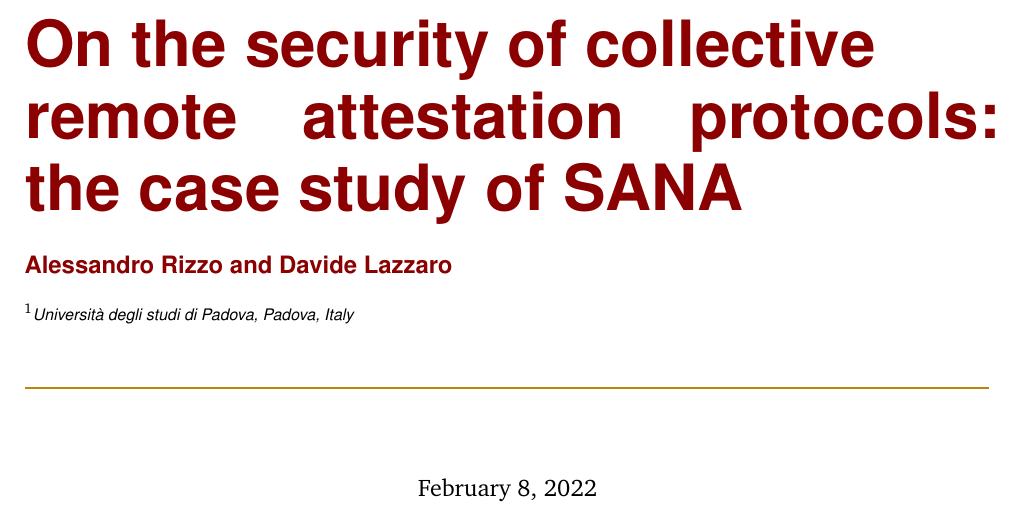
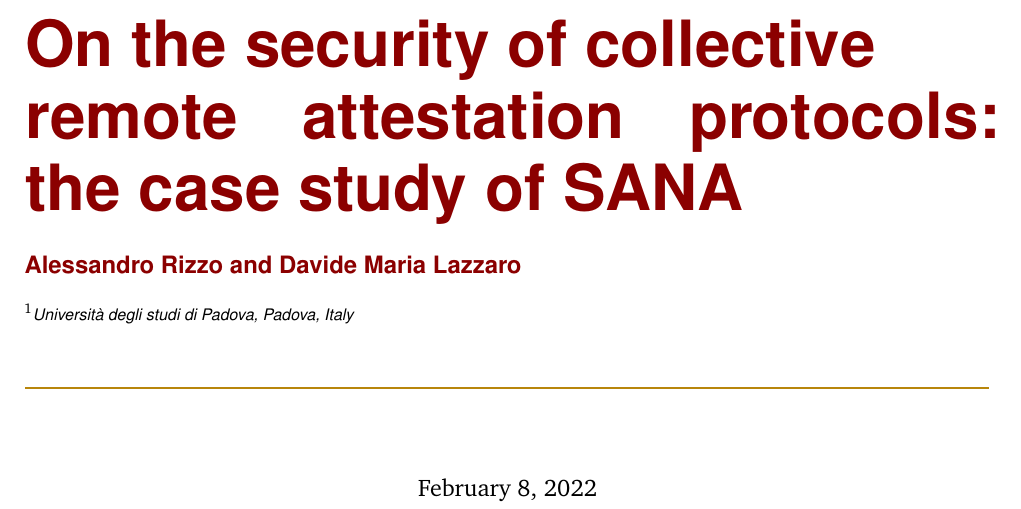
Before and after one commit to AlexRizzus/adtopics-project, a LaTeX document (main.tex): part of page 1 of 4, cut so that both start at the same text. Compiled offline with pdfLaTeX.

Commit message:
aggiunto secondo  nome

```diff
--- a/main.tex
+++ b/main.tex
@@ -9,7 +9,7 @@
 \title{On the security of collective \\ remote attestation protocols: the case study of SANA} % The article title
 
 \author{
-	\authorstyle{Alessandro Rizzo and Davide Lazzaro} % Authors
+	\authorstyle{Alessandro Rizzo and Davide Maria Lazzaro} % Authors
 	\newline\newline % Space before institutions
 	\textsuperscript{1}\institution{Università degli studi di Padova, Padova, Italy}\\ % Institution 1
 }
```
